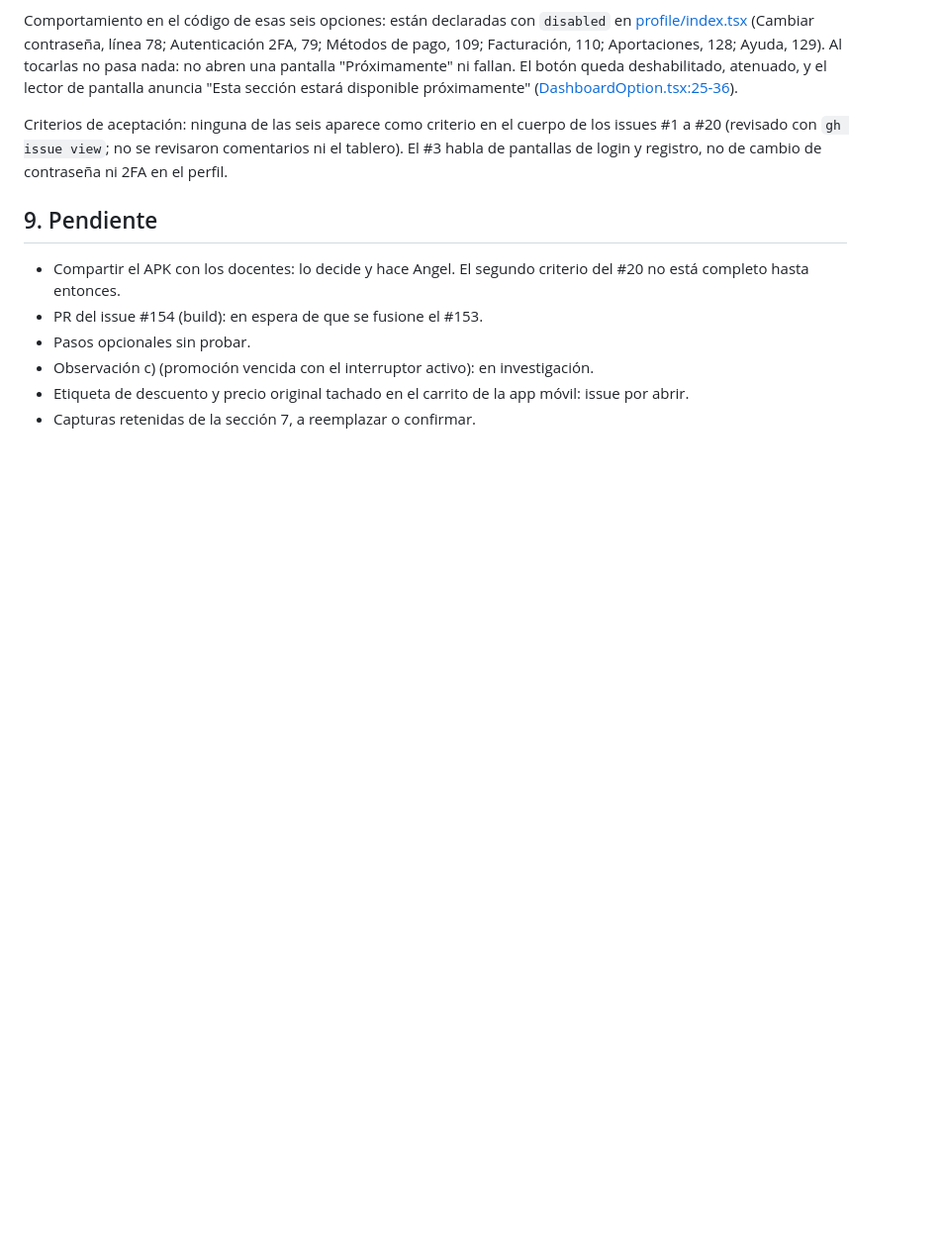
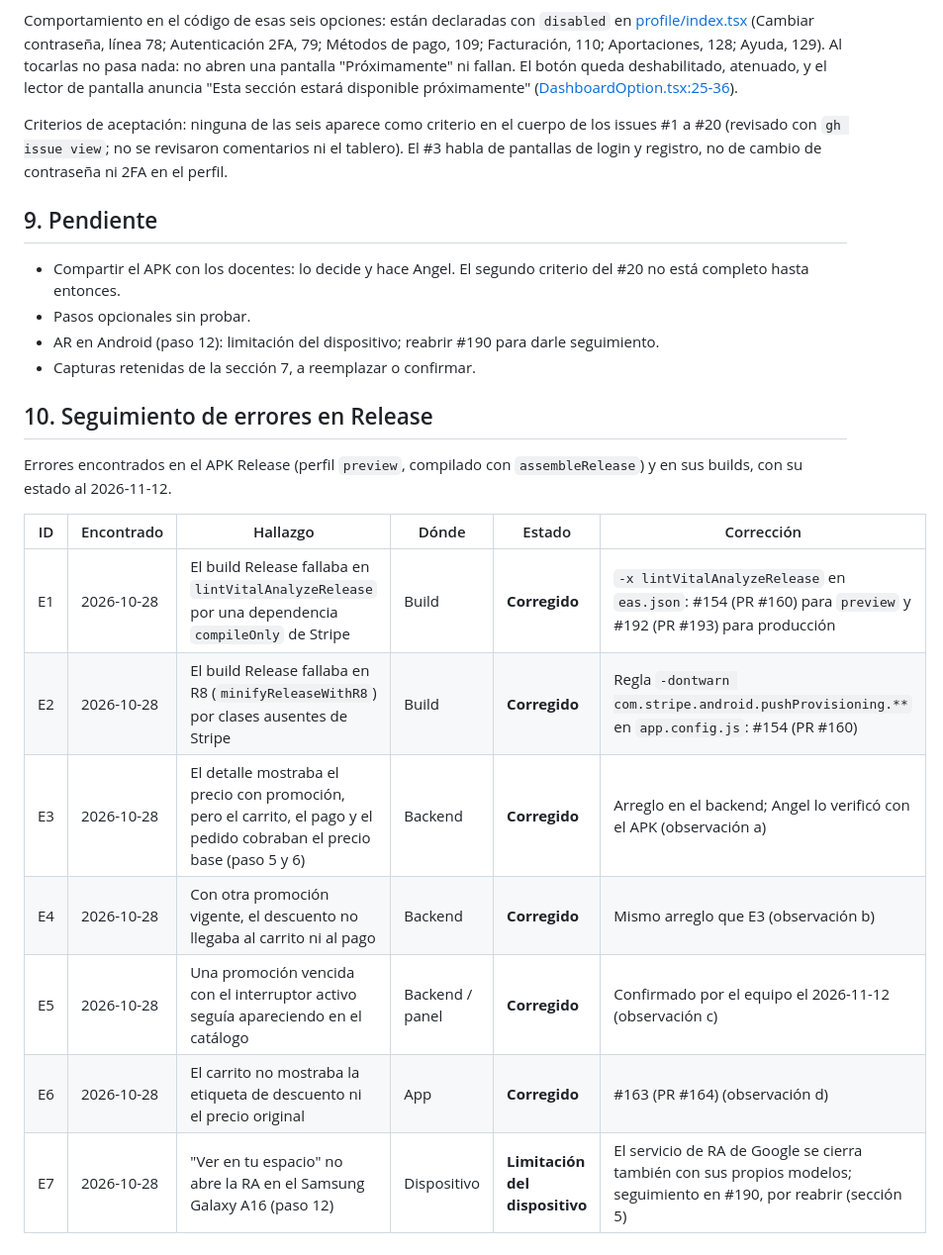
Before and after one commit to AngeloMtz/syscom-mobile, a Markdown page: docs/pruebas/e2e-apk.md, the part around one of its changes. Shown at 99% size. Drawn GitHub-style; blank space fills up the shorter version.

Commit message:
docs: registrar el seguimiento de errores del APK Release (#215)

```diff
--- a/docs/pruebas/e2e-apk.md
+++ b/docs/pruebas/e2e-apk.md
@@ -100,8 +99,20 @@ Criterios de aceptación: ninguna de las seis aparece como criterio en el cuerpo
 ## 9. Pendiente
 
 - Compartir el APK con los docentes: lo decide y hace Angel. El segundo criterio del #20 no está completo hasta entonces.
-- PR del issue #154 (build): en espera de que se fusione el #153.
 - Pasos opcionales sin probar.
-- Observación c) (promoción vencida con el interruptor activo): en investigación.
-- Etiqueta de descuento y precio original tachado en el carrito de la app móvil: issue por abrir.
+- AR en Android (paso 12): limitación del dispositivo; reabrir #190 para darle seguimiento.
 - Capturas retenidas de la sección 7, a reemplazar o confirmar.
+
+## 10. Seguimiento de errores en Release
+
+Errores encontrados en el APK Release (perfil `preview`, compilado con `assembleRelease`) y en sus builds, con su estado al 2026-11-12.
+
+| ID | Encontrado | Hallazgo | Dónde | Estado | Corrección |
+|---|---|---|---|---|---|
+| E1 | 2026-10-28 | El build Release fallaba en `lintVitalAnalyzeRelease` por una dependencia `compileOnly` de Stripe | Build | **Corregido** | `-x lintVitalAnalyzeRelease` en `eas.json`: #154 (PR #160) para `preview` y #192 (PR #193) para producción |
+| E2 | 2026-10-28 | El build Release fallaba en R8 (`minifyReleaseWithR8`) por clases ausentes de Stripe | Build | **Corregido** | Regla `-dontwarn com.stripe.android.pushProvisioning.**` en `app.config.js`: #154 (PR #160) |
+| E3 | 2026-10-28 | El detalle mostraba el precio con promoción, pero el carrito, el pago y el pedido cobraban el precio base (paso 5 y 6) | Backend | **Corregido** | Arreglo en el backend; Angel lo verificó con el APK (observación a) |
+| E4 | 2026-10-28 | Con otra promoción vigente, el descuento no llegaba al carrito ni al pago | Backend | **Corregido** | Mismo arreglo que E3 (observación b) |
+| E5 | 2026-10-28 | Una promoción vencida con el interruptor activo seguía apareciendo en el catálogo | Backend / panel | **Corregido** | Confirmado por el equipo el 2026-11-12 (observación c) |
+| E6 | 2026-10-28 | El carrito no mostraba la etiqueta de descuento ni el precio original | App | **Corregido** | #163 (PR #164) (observación d) |
+| E7 | 2026-10-28 | "Ver en tu espacio" no abre la RA en el Samsung Galaxy A16 (paso 12) | Dispositivo | **Limitación del dispositivo** | El servicio de RA de Google se cierra también con sus propios modelos; seguimiento en #190, por reabrir (sección 5) |
```
Also changed, not shown: other parts of docs/pruebas/e2e-apk.md (+3 -4 lines).
